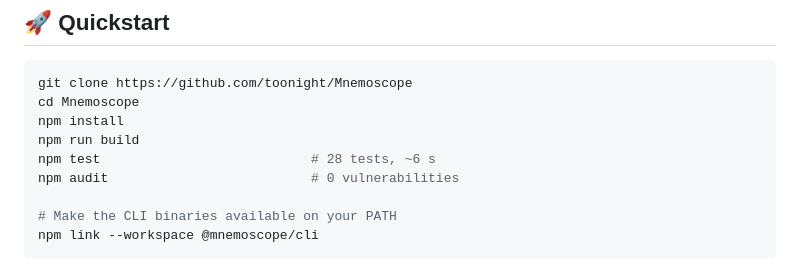
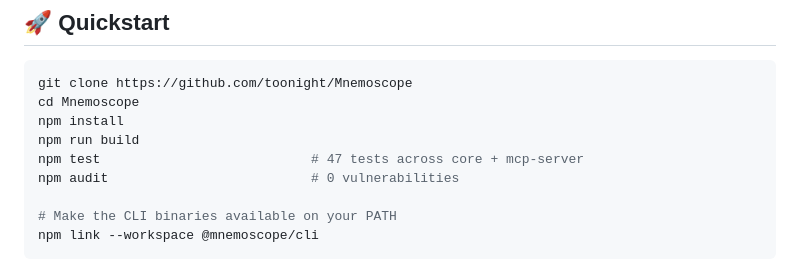
Before and after one commit to toonight/Mnemoscope, a Markdown page: README.md, the part around the change. Drawn GitHub-style.

```diff
--- a/README.md
+++ b/README.md
@@ -137,7 +137,7 @@ git clone https://github.com/toonight/Mnemoscope
 cd Mnemoscope
 npm install
 npm run build
-npm test                           # 28 tests, ~6 s
+npm test                           # 47 tests across core + mcp-server
 npm audit                          # 0 vulnerabilities
 
 # Make the CLI binaries available on your PATH
```
Also changed, not shown: CHANGELOG.md (+1 -1 lines).
